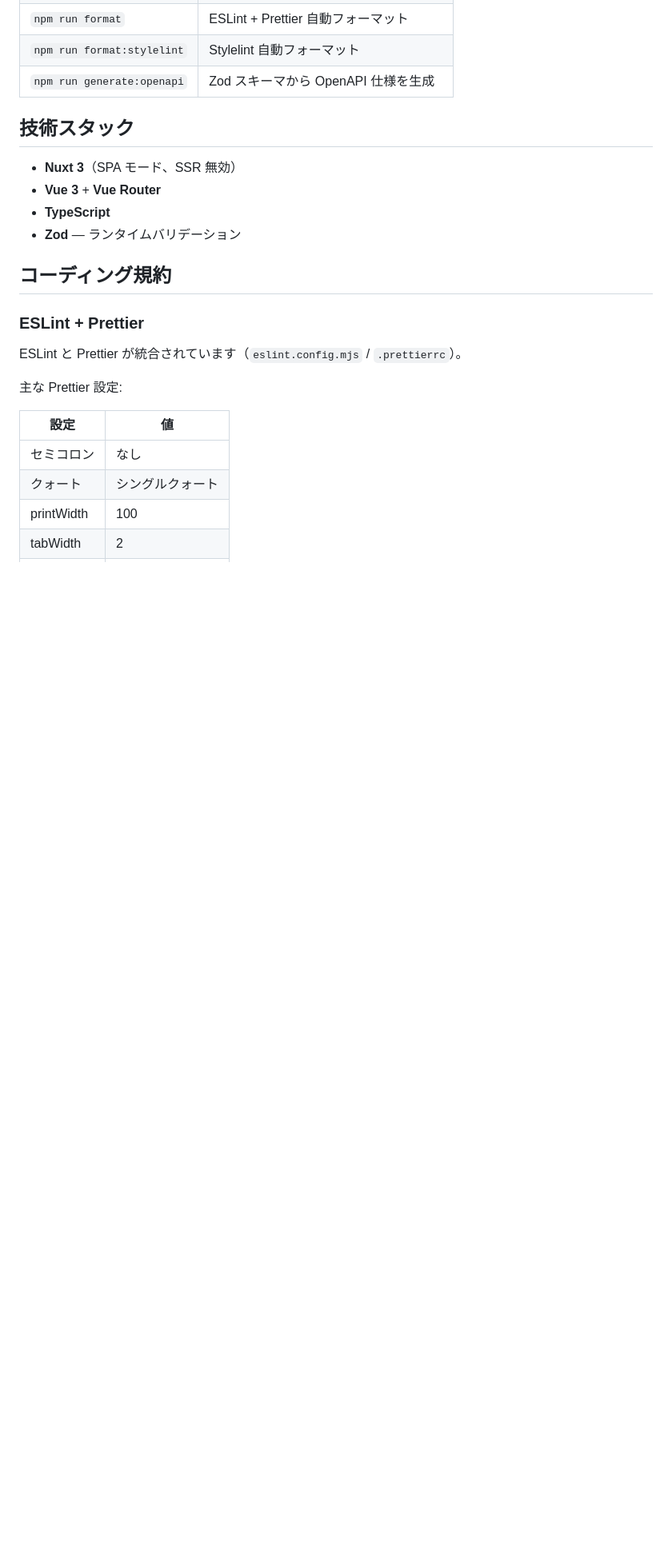
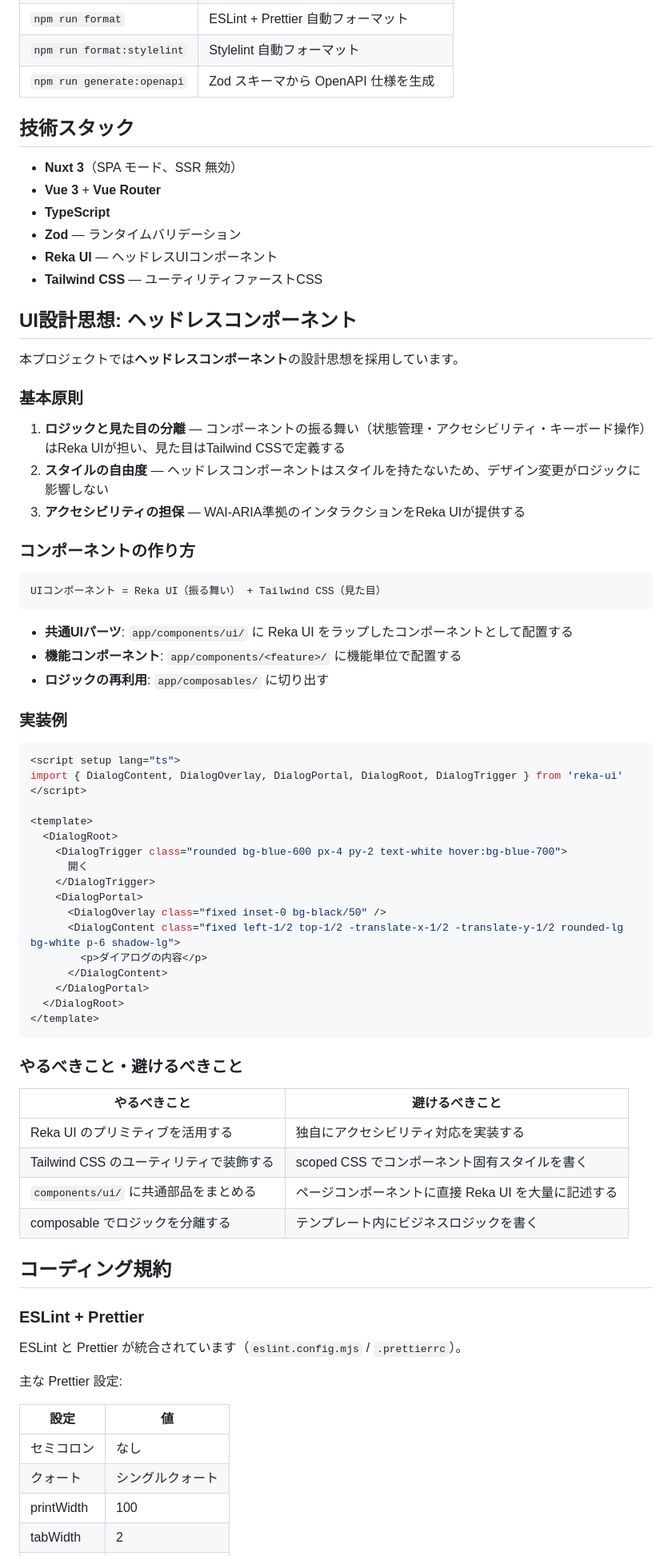
Before and after one commit to tdiccccc/task_sync, a Markdown page: frontend/CONTRIBUTING.md, the part around one of its changes. Shown at 80% size. GitHub-like rendering; blank space fills up the shorter version.

Commit message:
docs(frontend): ヘッドレスコンポーネント設計思想のドキュメントを追加
Reka UI + Tailwind CSSによるヘッドレスコンポーネントアーキテクチャの
設計方針・コンポーネント構造・実装例をArchitecture.mdとCONTRIBUTING.mdに記載。

Co-Authored-By: Claude Opus 4.6 <noreply@anthropic.com>

````diff
--- a/frontend/CONTRIBUTING.md
+++ b/frontend/CONTRIBUTING.md
@@ -37,6 +37,59 @@ npm run dev
 - **Vue 3** + **Vue Router**
 - **TypeScript**
 - **Zod** — ランタイムバリデーション
+- **Reka UI** — ヘッドレスUIコンポーネント
+- **Tailwind CSS** — ユーティリティファーストCSS
+
+## UI設計思想: ヘッドレスコンポーネント
+
+本プロジェクトでは**ヘッドレスコンポーネント**の設計思想を採用しています。
+
+### 基本原則
+
+1. **ロジックと見た目の分離** — コンポーネントの振る舞い（状態管理・アクセシビリティ・キーボード操作）はReka UIが担い、見た目はTailwind CSSで定義する
+2. **スタイルの自由度** — ヘッドレスコンポーネントはスタイルを持たないため、デザイン変更がロジックに影響しない
+3. **アクセシビリティの担保** — WAI-ARIA準拠のインタラクションをReka UIが提供する
+
+### コンポーネントの作り方
+
+```
+UIコンポーネント = Reka UI（振る舞い） + Tailwind CSS（見た目）
+```
+
+- **共通UIパーツ**: `app/components/ui/` に Reka UI をラップしたコンポーネントとして配置する
+- **機能コンポーネント**: `app/components/<feature>/` に機能単位で配置する
+- **ロジックの再利用**: `app/composables/` に切り出す
+
+### 実装例
+
+```vue
+<script setup lang="ts">
+import { DialogContent, DialogOverlay, DialogPortal, DialogRoot, DialogTrigger } from 'reka-ui'
+</script>
+
+<template>
+  <DialogRoot>
+    <DialogTrigger class="rounded bg-blue-600 px-4 py-2 text-white hover:bg-blue-700">
+      開く
+    </DialogTrigger>
+    <DialogPortal>
+      <DialogOverlay class="fixed inset-0 bg-black/50" />
+      <DialogContent class="fixed left-1/2 top-1/2 -translate-x-1/2 -translate-y-1/2 rounded-lg bg-white p-6 shadow-lg">
+        <p>ダイアログの内容</p>
+      </DialogContent>
+    </DialogPortal>
+  </DialogRoot>
+</template>
+```
+
+### やるべきこと・避けるべきこと
+
+| やるべきこと | 避けるべきこと |
+|---|---|
+| Reka UI のプリミティブを活用する | 独自にアクセシビリティ対応を実装する |
+| Tailwind CSS のユーティリティで装飾する | scoped CSS でコンポーネント固有スタイルを書く |
+| `components/ui/` に共通部品をまとめる | ページコンポーネントに直接 Reka UI を大量に記述する |
+| composable でロジックを分離する | テンプレート内にビジネスロジックを書く |
 
 ## コーディング規約
 
````
Also changed, not shown: other parts of frontend/CONTRIBUTING.md (+15 -9 lines), document/Architecture.md (+48 -0 lines).
